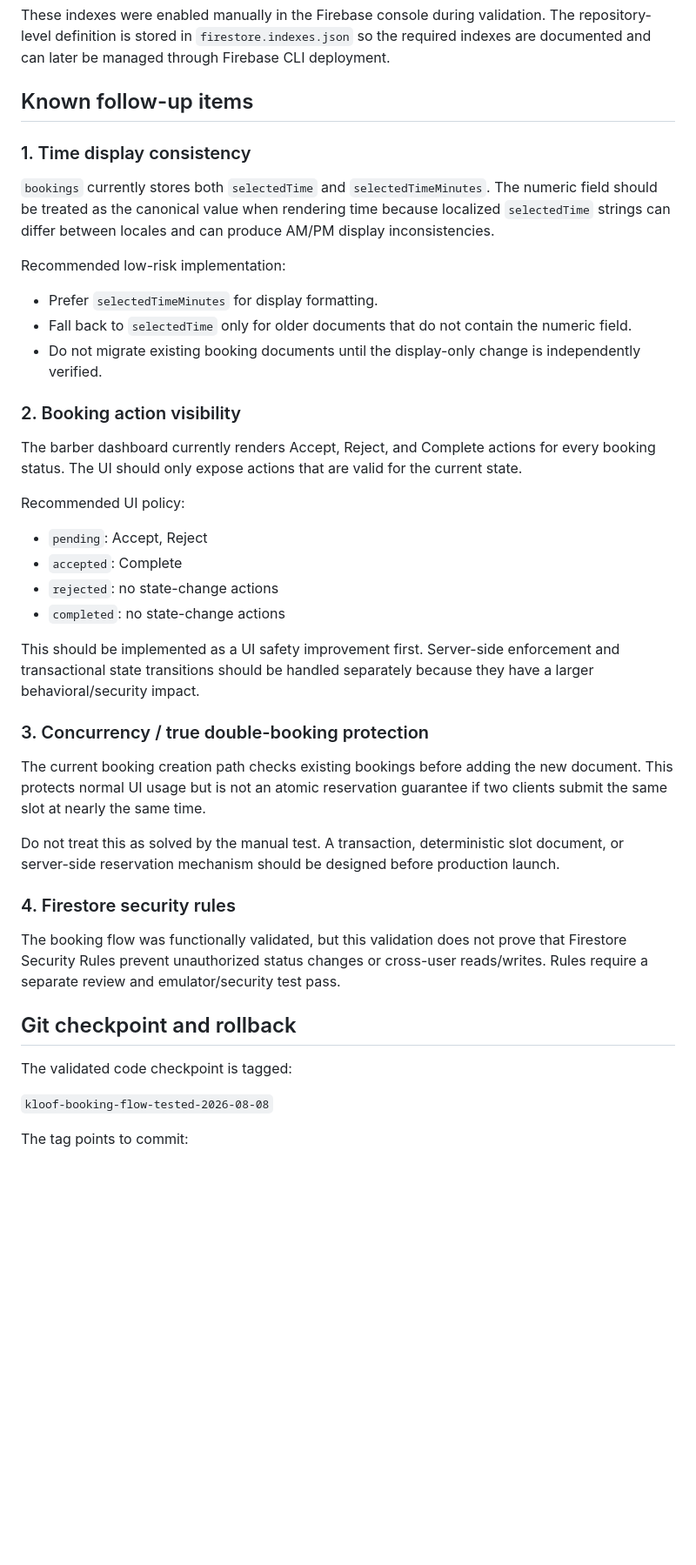
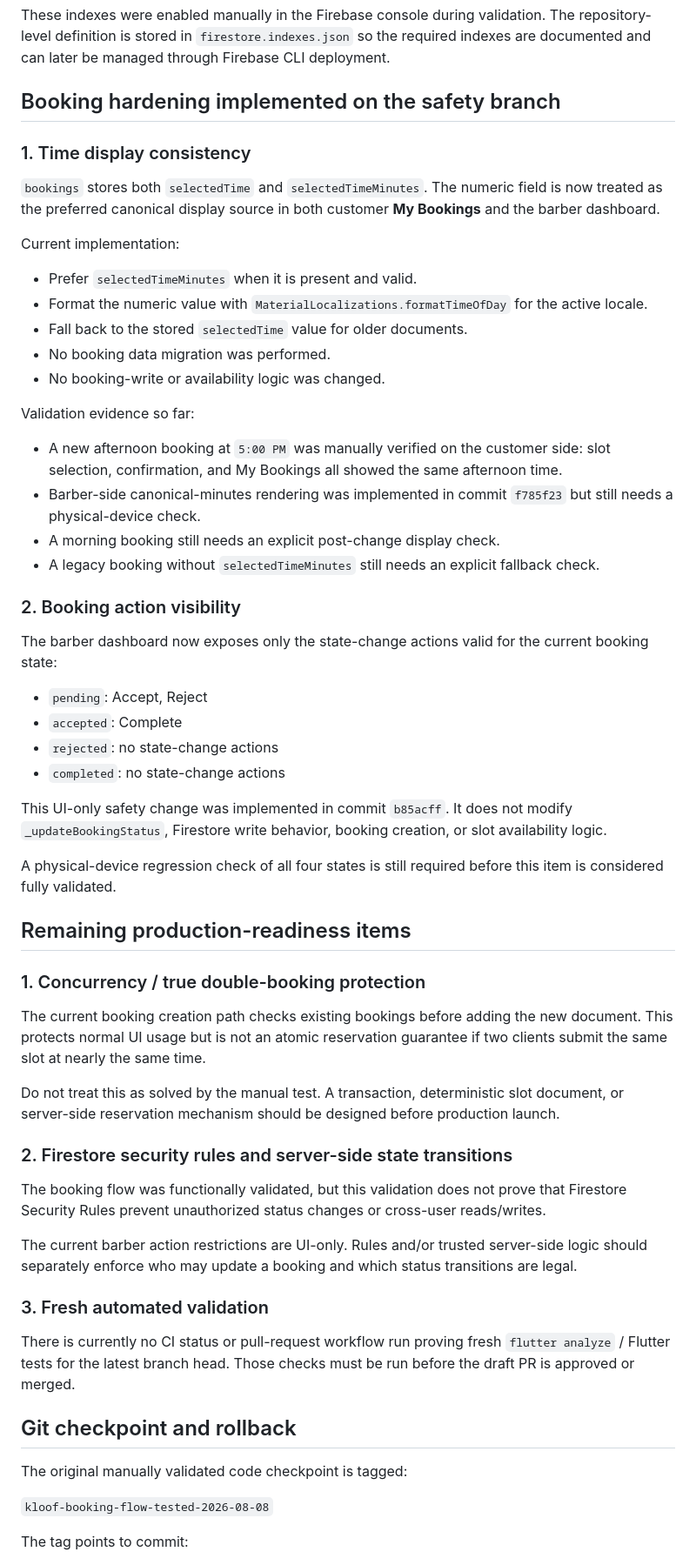
Before and after one commit to trtalotaibi-boop/kloof, a Markdown page: docs/booking-flow-validation-2026-08-08.md, the part around one of its changes. Shown at 87% size. Drawn GitHub-style; blank space fills up the shorter version.

Commit message:
docs: refresh booking hardening validation status

```diff
--- a/docs/booking-flow-validation-2026-08-08.md
+++ b/docs/booking-flow-validation-2026-08-08.md
@@ -37,44 +39,61 @@ Barber booking list query:
 
 These indexes were enabled manually in the Firebase console during validation. The repository-level definition is stored in `firestore.indexes.json` so the required indexes are documented and can later be managed through Firebase CLI deployment.
 
-## Known follow-up items
+## Booking hardening implemented on the safety branch
 
 ### 1. Time display consistency
 
-`bookings` currently stores both `selectedTime` and `selectedTimeMinutes`. The numeric field should be treated as the canonical value when rendering time because localized `selectedTime` strings can differ between locales and can produce AM/PM display inconsistencies.
+`bookings` stores both `selectedTime` and `selectedTimeMinutes`. The numeric field is now treated as the preferred canonical display source in both customer **My Bookings** and the barber dashboard.
 
-Recommended low-risk implementation:
+Current implementation:
 
-- Prefer `selectedTimeMinutes` for display formatting.
-- Fall back to `selectedTime` only for older documents that do not contain the numeric field.
-- Do not migrate existing booking documents until the display-only change is independently verified.
+- Prefer `selectedTimeMinutes` when it is present and valid.
+- Format the numeric value with `MaterialLocalizations.formatTimeOfDay` for the active locale.
+- Fall back to the stored `selectedTime` value for older documents.
+- No booking data migration was performed.
+- No booking-write or availability logic was changed.
+
+Validation evidence so far:
+
+- A new afternoon booking at `5:00 PM` was manually verified on the customer side: slot selection, confirmation, and My Bookings all showed the same afternoon time.
+- Barber-side canonical-minutes rendering was implemented in commit `f785f23` but still needs a physical-device check.
+- A morning booking still needs an explicit post-change display check.
+- A legacy booking without `selectedTimeMinutes` still needs an explicit fallback check.
 
 ### 2. Booking action visibility
 
-The barber dashboard currently renders Accept, Reject, and Complete actions for every booking status. The UI should only expose actions that are valid for the current state.
-
-Recommended UI policy:
+The barber dashboard now exposes only the state-change actions valid for the current booking state:
 
 - `pending`: Accept, Reject
 - `accepted`: Complete
 - `rejected`: no state-change actions
 - `completed`: no state-change actions
 
-This should be implemented as a UI safety improvement first. Server-side enforcement and transactional state transitions should be handled separately because they have a larger behavioral/security impact.
+This UI-only safety change was implemented in commit `b85acff`. It does not modify `_updateBookingStatus`, Firestore write behavior, booking creation, or slot availability logic.
 
-### 3. Concurrency / true double-booking protection
+A physical-device regression check of all four states is still required before this item is considered fully validated.
+
+## Remaining production-readiness items
+
+### 1. Concurrency / true double-booking protection
 
 The current booking creation path checks existing bookings before adding the new document. This protects normal UI usage but is not an atomic reservation guarantee if two clients submit the same slot at nearly the same time.
 
 Do not treat this as solved by the manual test. A transaction, deterministic slot document, or server-side reservation mechanism should be designed before production launch.
 
-### 4. Firestore security rules
+### 2. Firestore security rules and server-side state transitions
 
-The booking flow was functionally validated, but this validation does not prove that Firestore Security Rules prevent unauthorized status changes or cross-user reads/writes. Rules require a separate review and emulator/security test pass.
+The booking flow was functionally validated, but this validation does not prove that Firestore Security Rules prevent unauthorized status changes or cross-user reads/writes.
+
+The current barber action restrictions are UI-only. Rules and/or trusted server-side logic should separately enforce who may update a booking and which status transitions are legal.
+
+### 3. Fresh automated validation
+
+There is currently no CI status or pull-request workflow run proving fresh `flutter analyze` / Flutter tests for the latest branch head. Those checks must be run before the draft PR is approved or merged.
 
 ## Git checkpoint and rollback
 
-The validated code checkpoint is tagged:
+The original manually validated code checkpoint is tagged:
 
 `kloof-booking-flow-tested-2026-08-08`
 
```
Also changed, not shown: other parts of docs/booking-flow-validation-2026-08-08.md (+10 -2 lines).
